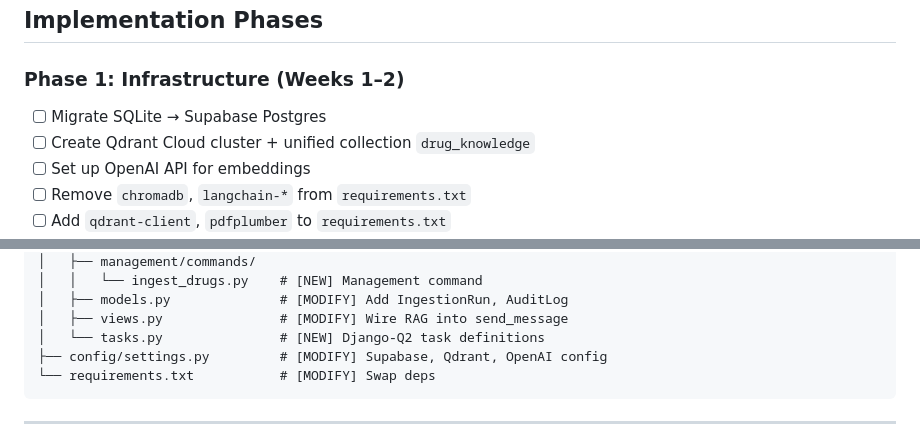
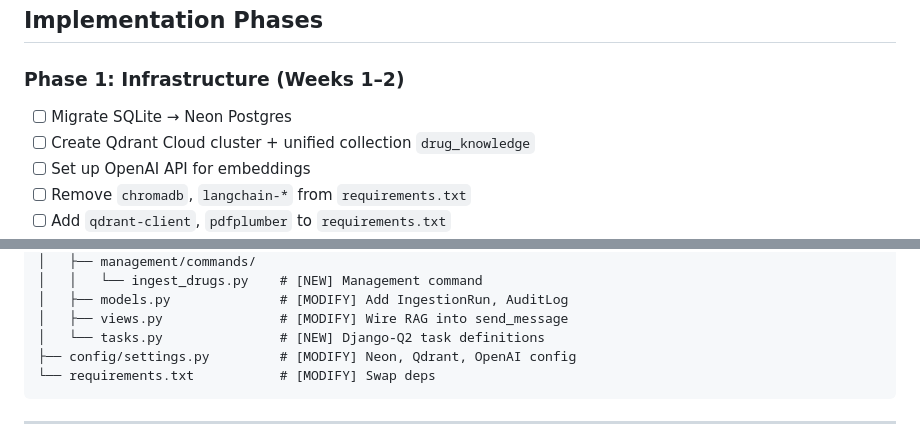
Before and after one commit to ndabdulsalaam/SHODIC, a Markdown page: CHATBOT_IMPLEMENTATION_PLAN.md, 2 parts joined by grey strips. Rendered like a GitHub page.

````diff
--- a/CHATBOT_IMPLEMENTATION_PLAN.md
+++ b/CHATBOT_IMPLEMENTATION_PLAN.md
@@ -131,7 +131,7 @@ User message
 
 ### Phase 1: Infrastructure (Weeks 1–2)
 
-- [ ] Migrate SQLite → Supabase Postgres
+- [ ] Migrate SQLite → Neon Postgres
 - [ ] Create Qdrant Cloud cluster + unified collection `drug_knowledge`
 - [ ] Set up OpenAI API for embeddings
 - [ ] Remove `chromadb`, `langchain-*` from `requirements.txt`
@@ -209,7 +209,7 @@ backend/
 │   ├── models.py              # [MODIFY] Add IngestionRun, AuditLog
 │   ├── views.py               # [MODIFY] Wire RAG into send_message
 │   └── tasks.py               # [NEW] Django-Q2 task definitions
-├── config/settings.py         # [MODIFY] Supabase, Qdrant, OpenAI config
+├── config/settings.py         # [MODIFY] Neon, Qdrant, OpenAI config
 └── requirements.txt           # [MODIFY] Swap deps
 ```
 
````
Also changed, not shown: other parts of CHATBOT_IMPLEMENTATION_PLAN.md (+3 -3 lines).
